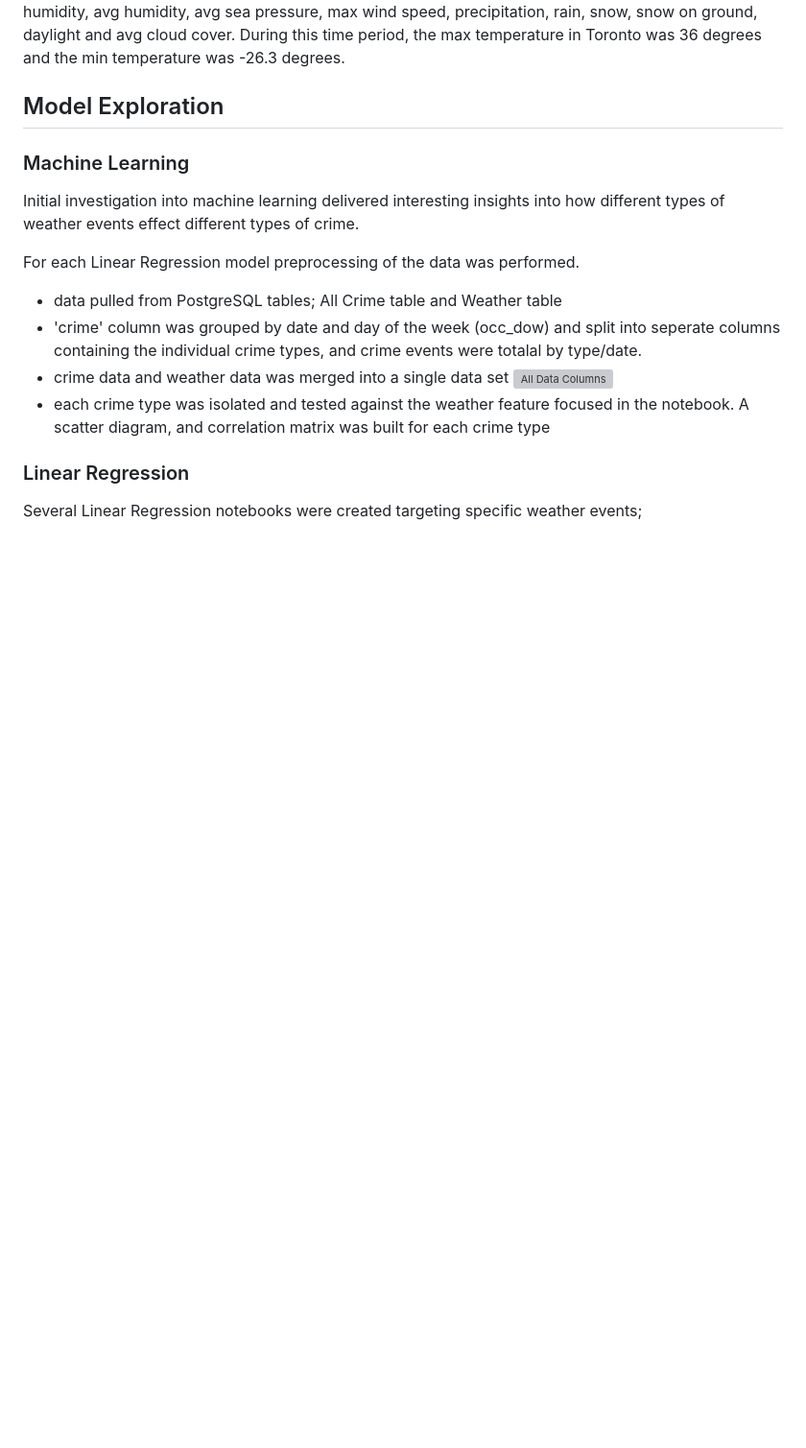
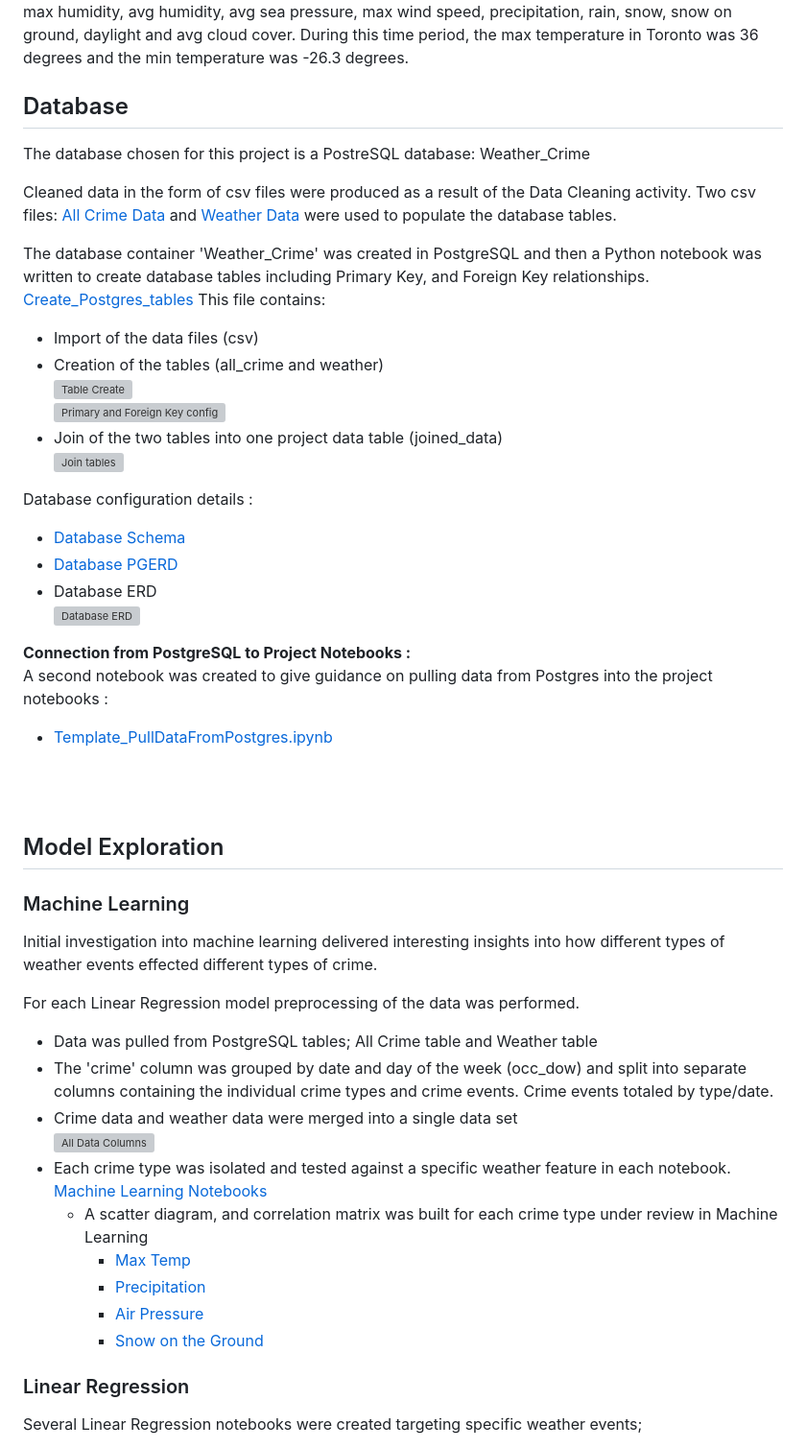
Before and after one commit to MickMarch/Canadian_Homelessness_Analysis, a Markdown page: README.md, the part around the change printed below. Shown: that part at 96% size. Drawn GitHub-style; blank space fills up the shorter version; grey boxes are pictures that could not be loaded.

Commit message:
Update Readme with Database info

```diff
--- a/README.md
+++ b/README.md
@@ -124,16 +129,52 @@ Weather dataset:
 There are 1,461 rows and 13 columns. This includes the date, max temp, min temp, max humidity, avg humidity, avg sea pressure, max wind speed, precipitation, rain, snow, snow on ground, daylight and avg cloud cover. During this time period, the max temperature in Toronto was 36 degrees and the min temperature was -26.3 degrees.
+<br>
+
+
+## Database
+The database chosen for this project is a PostreSQL database: Weather_Crime
+
+Cleaned data in the form of csv files were produced as a result of the Data Cleaning activity.  Two csv files: [All Crime Data](./Data/cleaned_data/cleaned_data_2015_2018/all_data_merged_cleaned_2015_2018.csv) and [Weather Data](./Data/cleaned_data/cleaned_data_2015_2018/toronto_daily_weather_2015_2018.csv) were used to populate the database tables.
+
+The database container 'Weather_Crime' was created in PostgreSQL and then a Python notebook was written to create database tables including Primary Key, and Foreign Key relationships.  [Create_Postgres_tables](./PosgreSQL/Create_Postgres_Tables.ipynb)  This file contains:<br>
+* Import of the data files (csv)
+* Creation of the tables (all_crime and weather)<br>
+    ![Table Create](./Doc_Assets/PostgreSQL/Table_create.PNG)<br>
+    ![Primary and Foreign Key config](./Doc_Assets/PostgreSQL/Primary_ForeignKey.PNG)
+* Join of the two tables into one project data table (joined_data)<br>
+    ![Join tables](./Doc_Assets/PostgreSQL/Database_join.PNG)
+
+
+Database configuration details :
+* [Database Schema](./PosgreSQL/Weather_Crime_database_Schema.sql)
+* [Database PGERD](./PosgreSQL/Weather_Crime_PGERD.pgerd)
+* Database ERD<br>
+    ![Database ERD](./PosgreSQL/Weather_Crime_ERD.png)
+
+
+
+<b> Connection from PostgreSQL to Project Notebooks :</b><br>
+A second notebook was created to give guidance on pulling data from Postgres into the project notebooks :
+* [Template_PullDataFromPostgres.ipynb](./PosgreSQL/Template_PullDataFromPostgres.ipynb)
+<br>
+<BR>
+
 
 ## Model Exploration
 
 ### Machine Learning
-Initial investigation into machine learning delivered interesting insights into how different types of weather events effect different types of crime.
+Initial investigation into machine learning delivered interesting insights into how different types of weather events effected different types of crime.
 
 For each Linear Regression model preprocessing of the data was performed.
-* data pulled from PostgreSQL tables; All Crime table and Weather table
-* 'crime' column was grouped by date and day of the week (occ_dow) and split into seperate columns containing the individual crime types, and crime events were totalal by type/date.
-* crime data and weather data was merged into a single data set
+* Data was pulled from PostgreSQL tables; All Crime table and Weather table
+* The 'crime' column was grouped by date and day of the week (occ_dow) and split into separate columns containing the individual crime types and crime events. Crime events totaled by type/date.
+* Crime data and weather data were merged into a single data set<br>
      ![All Data Columns](Doc_Assets/MachineLearning/ml_total_dataset.png)
-* each crime type was isolated and tested against the weather feature focused in the notebook. A scatter diagram, and correlation matrix was built for each crime type
+* Each crime type was isolated and tested against a specific weather feature in each notebook. [Machine Learning Notebooks](./Project_Notebooks/Machine_Learning/)
+    * A scatter diagram, and correlation matrix was built for each crime type under review in Machine Learning
+        * [Max Temp](./Doc_Assets/MachineLearning/ml_reg_high_temp.PNG)
+        * [Precipitation](./Doc_Assets/MachineLearning/ml_reg_precipiptation.PNG)
+        * [Air Pressure](./Doc_Assets/MachineLearning/ml_reg_pressure.PNG)
+        * [Snow on the Ground](./Doc_Assets/MachineLearning/ml_snow.PNG)
 
 ### Linear Regression
 Several Linear Regression notebooks were created targeting specific weather events;
```
Also changed, not shown: other parts of README.md (+43 -34 lines).
